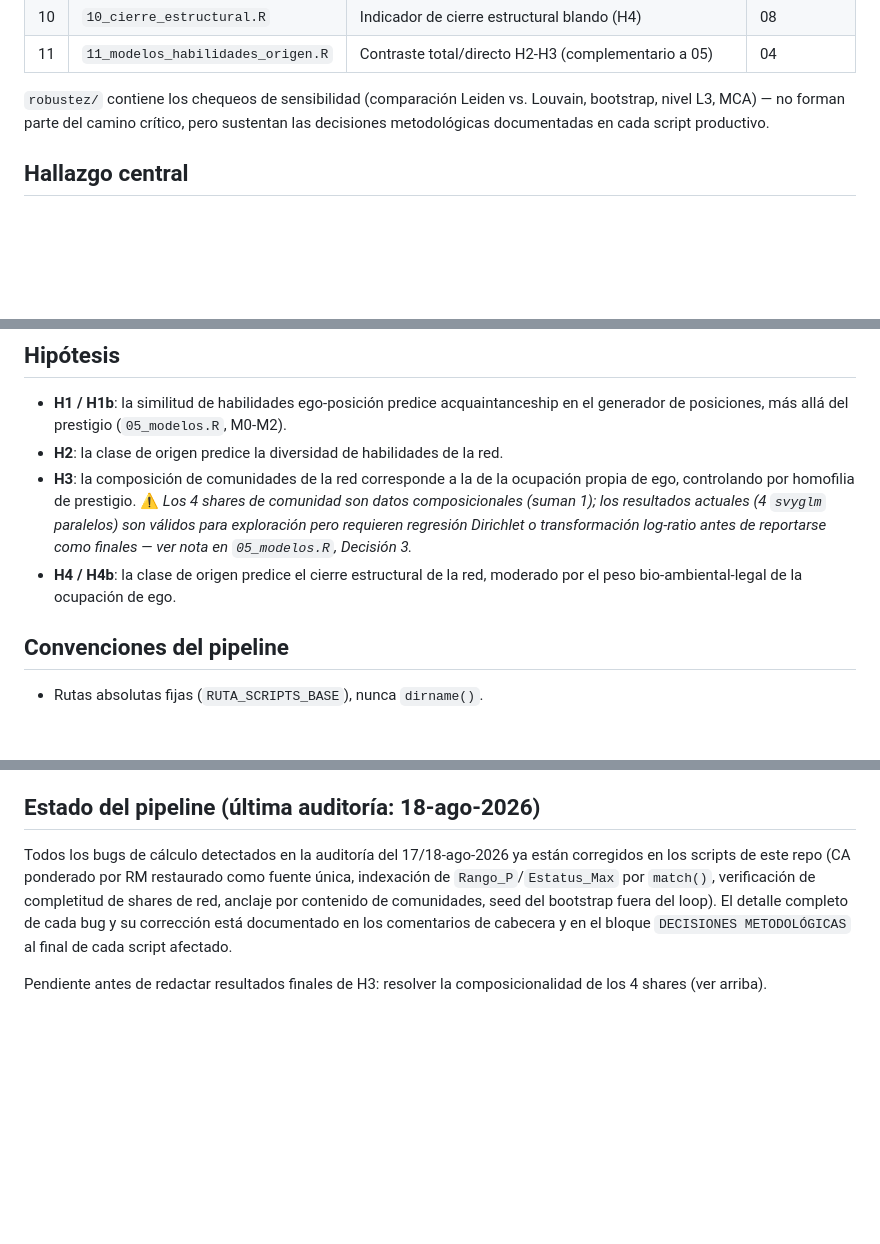
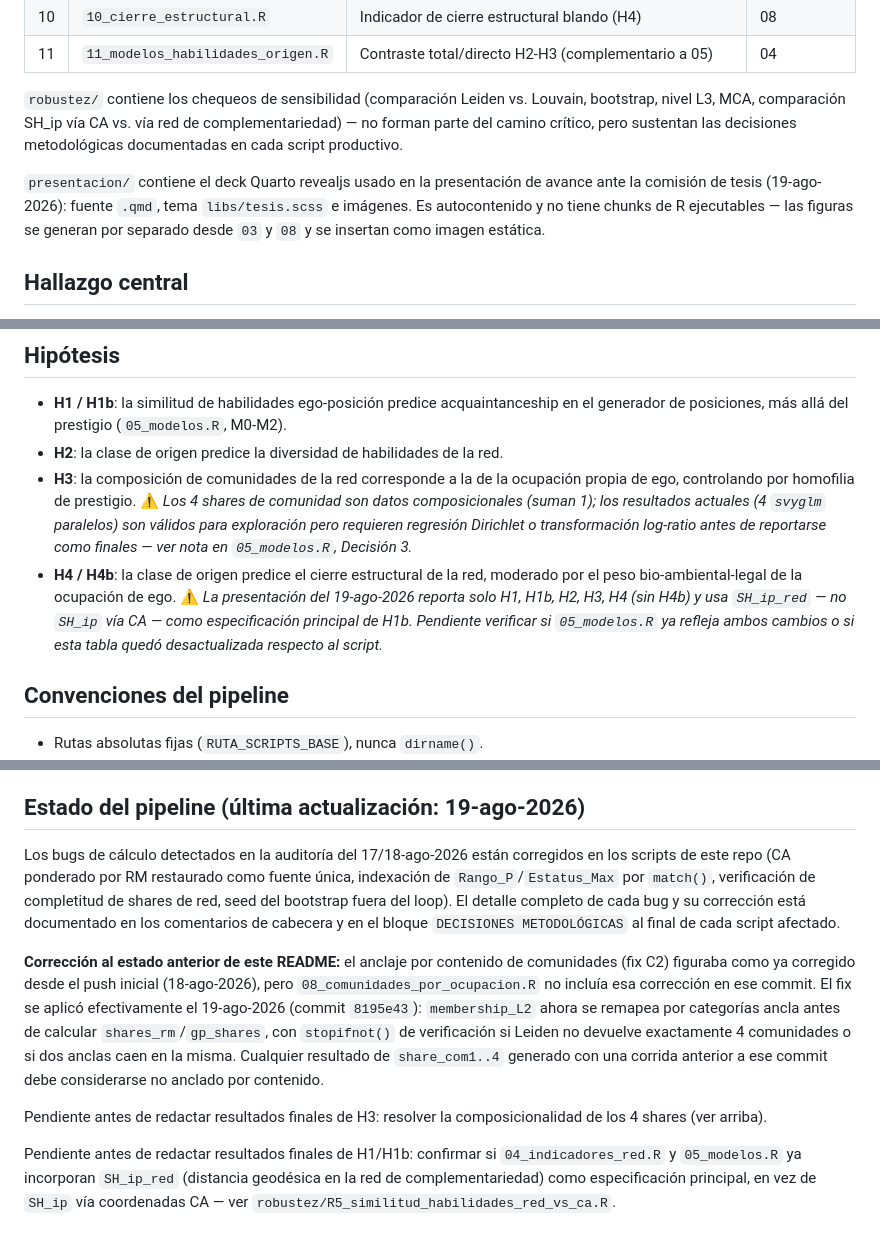
Before and after one commit to tpirkovic/tesis-habilidades-redes, a Markdown page: README.md, 3 parts joined by grey strips. GitHub-like rendering; blank space fills up the shorter version.

Commit message:
README: corrige estado del fix C2 (aplicado 19-ago, no 18-ago) + agrega presentacion/ y flags de H4b/SH_ip_red pendientes de confirmar

```diff
--- a/README.md
+++ b/README.md
@@ -29,9 +29,15 @@ lee sus insumos desde `output/intermediate/` y falla con un mensaje claro
 | 11 | `11_modelos_habilidades_origen.R` | Contraste total/directo H2-H3 (complementario a 05) | 04 |
 
 `robustez/` contiene los chequeos de sensibilidad (comparación Leiden vs.
-Louvain, bootstrap, nivel L3, MCA) — no forman parte del camino crítico,
-pero sustentan las decisiones metodológicas documentadas en cada script
-productivo.
+Louvain, bootstrap, nivel L3, MCA, comparación SH_ip vía CA vs. vía red de
+complementariedad) — no forman parte del camino crítico, pero sustentan las
+decisiones metodológicas documentadas en cada script productivo.
+
+`presentacion/` contiene el deck Quarto revealjs usado en la presentación de
+avance ante la comisión de tesis (19-ago-2026): fuente `.qmd`, tema
+`libs/tesis.scss` e imágenes. Es autocontenido y no tiene chunks de R
+ejecutables — las figuras se generan por separado desde `03` y `08` y se
+insertan como imagen estática.
 
 ## Hallazgo central
 
@@ -55,6 +61,10 @@ contenido de habilidades no es reductible a la similitud de prestigio.
   reportarse como finales — ver nota en `05_modelos.R`, Decisión 3.*
 - **H4 / H4b**: la clase de origen predice el cierre estructural de la red,
   moderado por el peso bio-ambiental-legal de la ocupación de ego.
+  ⚠️ *La presentación del 19-ago-2026 reporta solo H1, H1b, H2, H3, H4 (sin
+  H4b) y usa `SH_ip_red` — no `SH_ip` vía CA — como especificación principal
+  de H1b. Pendiente verificar si `05_modelos.R` ya refleja ambos cambios o
+  si esta tabla quedó desactualizada respecto al script.*
 
 ## Convenciones del pipeline
 
@@ -71,15 +81,30 @@ contenido de habilidades no es reductible a la similitud de prestigio.
 - Sin causal language en el texto de la tesis (diseño transversal): usar
   "se asocia con", "predice", "varía según"; nunca "efecto de", "impacto de".
 
-## Estado del pipeline (última auditoría: 18-ago-2026)
+## Estado del pipeline (última actualización: 19-ago-2026)
 
-Todos los bugs de cálculo detectados en la auditoría del 17/18-ago-2026 ya
-están corregidos en los scripts de este repo (CA ponderado por RM restaurado
-como fuente única, indexación de `Rango_P`/`Estatus_Max` por `match()`,
-verificación de completitud de shares de red, anclaje por contenido de
-comunidades, seed del bootstrap fuera del loop). El detalle completo de cada
-bug y su corrección está documentado en los comentarios de cabecera y en el
-bloque `DECISIONES METODOLÓGICAS` al final de cada script afectado.
+Los bugs de cálculo detectados en la auditoría del 17/18-ago-2026 están
+corregidos en los scripts de este repo (CA ponderado por RM restaurado como
+fuente única, indexación de `Rango_P`/`Estatus_Max` por `match()`,
+verificación de completitud de shares de red, seed del bootstrap fuera del
+loop). El detalle completo de cada bug y su corrección está documentado en
+los comentarios de cabecera y en el bloque `DECISIONES METODOLÓGICAS` al
+final de cada script afectado.
+
+**Corrección al estado anterior de este README:** el anclaje por contenido
+de comunidades (fix C2) figuraba como ya corregido desde el push inicial
+(18-ago-2026), pero `08_comunidades_por_ocupacion.R` no incluía esa
+corrección en ese commit. El fix se aplicó efectivamente el 19-ago-2026
+(commit `8195e43`): `membership_L2` ahora se remapea por categorías ancla
+antes de calcular `shares_rm`/`gp_shares`, con `stopifnot()` de verificación
+si Leiden no devuelve exactamente 4 comunidades o si dos anclas caen en la
+misma. Cualquier resultado de `share_com1..4` generado con una corrida
+anterior a ese commit debe considerarse no anclado por contenido.
 
 Pendiente antes de redactar resultados finales de H3: resolver la
 composicionalidad de los 4 shares (ver arriba).
+
+Pendiente antes de redactar resultados finales de H1/H1b: confirmar si
+`04_indicadores_red.R` y `05_modelos.R` ya incorporan `SH_ip_red` (distancia
+geodésica en la red de complementariedad) como especificación principal, en
+vez de `SH_ip` vía coordenadas CA — ver `robustez/R5_similitud_habilidades_red_vs_ca.R`.
```
